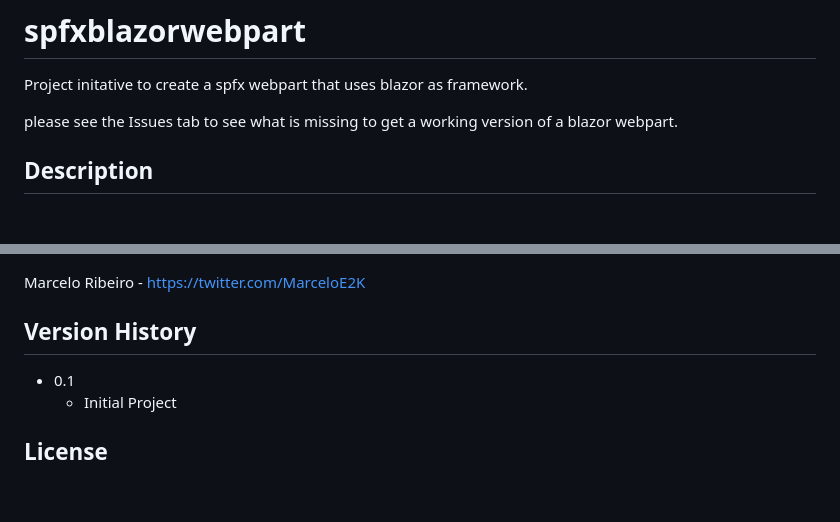
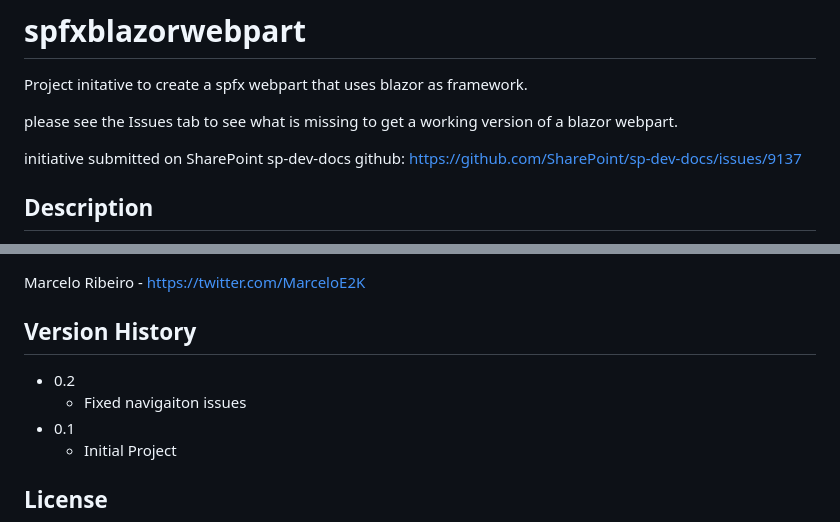
Before and after one commit to omarceloribeiro/spfxblazorwebpart, a Markdown page: README.md, 2 parts joined by grey strips. Drawn GitHub-style; blank space fills up the shorter version.

```diff
--- a/README.md
+++ b/README.md
@@ -3,6 +3,9 @@
 Project initative to create a spfx webpart that uses blazor as framework.
 
 please see the Issues tab to see what is missing to get a working version of a blazor webpart.
+
+initiative submitted on SharePoint sp-dev-docs github:
+https://github.com/SharePoint/sp-dev-docs/issues/9137
 
 ## Description
 
@@ -122,6 +125,8 @@ Marcelo Ribeiro -
 
 ## Version History
 
+* 0.2
+    * Fixed navigaiton issues
 * 0.1
     * Initial Project
 
```
